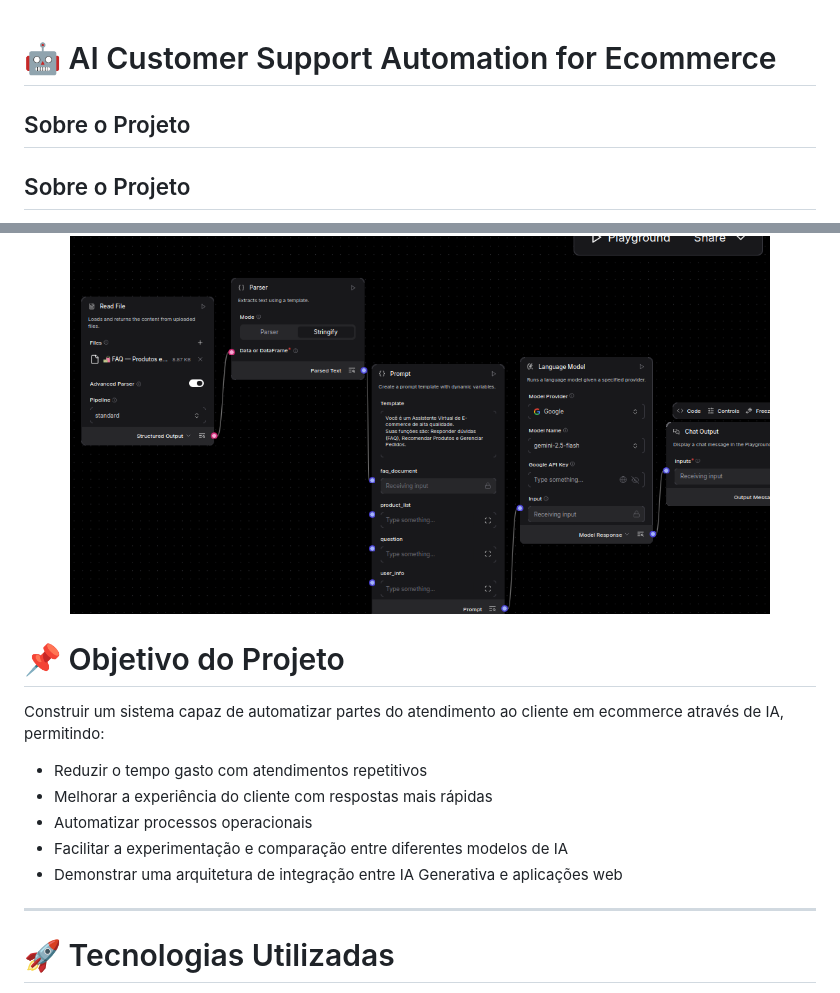
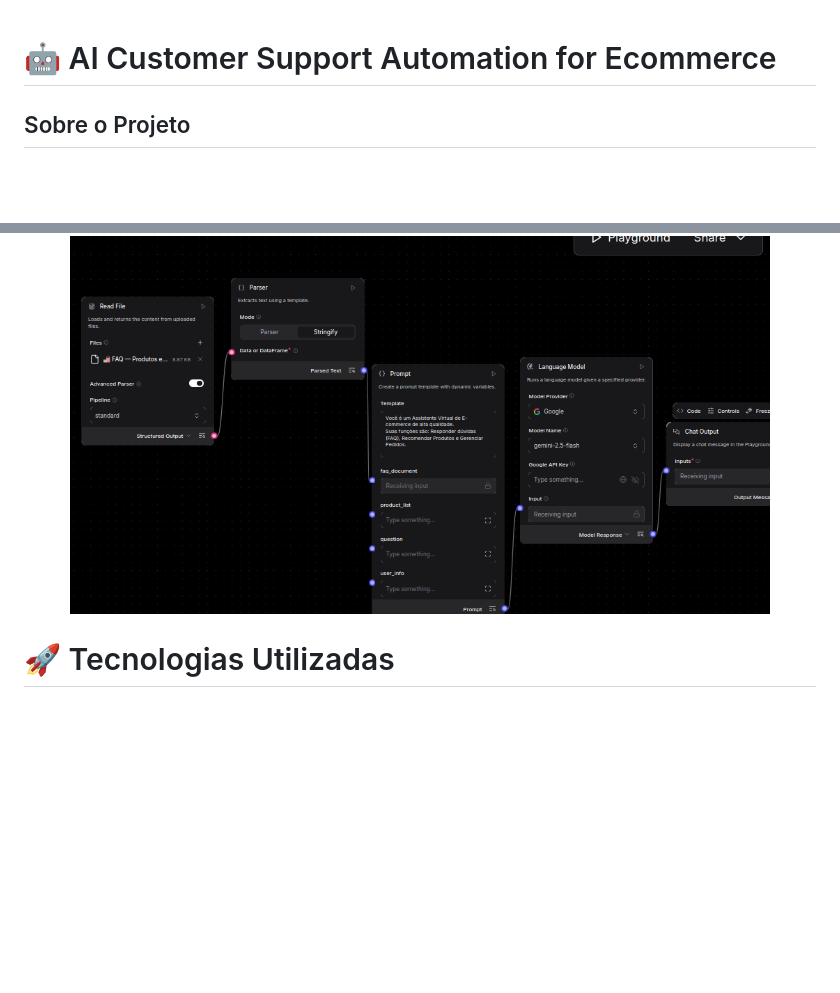
Before and after one commit to DAYANE1130/ai-customer-service-ecommerce, a Markdown page: README.md, 2 parts joined by grey strips. GitHub-like rendering; blank space fills up the shorter version.

```diff
--- a/README.md
+++ b/README.md
@@ -1,7 +1,6 @@
 
 # 🤖 AI Customer Support Automation for Ecommerce
 
-## Sobre o Projeto
 
 ## Sobre o Projeto
 
@@ -34,17 +33,6 @@ https://github.com/user-attachments/assets/159e9a24-28cd-4594-a95c-5a7d6bd59c9c
   <img src="./static/fluxo_langflow.png" alt="fluxo visual langflow" width="700"/>
 </p>
 
-# 📌 Objetivo do Projeto
-
-Construir um sistema capaz de automatizar partes do atendimento ao cliente em ecommerce através de IA, permitindo:
-
-- Reduzir o tempo gasto com atendimentos repetitivos
-- Melhorar a experiência do cliente com respostas mais rápidas
-- Automatizar processos operacionais
-- Facilitar a experimentação e comparação entre diferentes modelos de IA
-- Demonstrar uma arquitetura de integração entre IA Generativa e aplicações web
-
----
 
 # 🚀 Tecnologias Utilizadas
 
```
